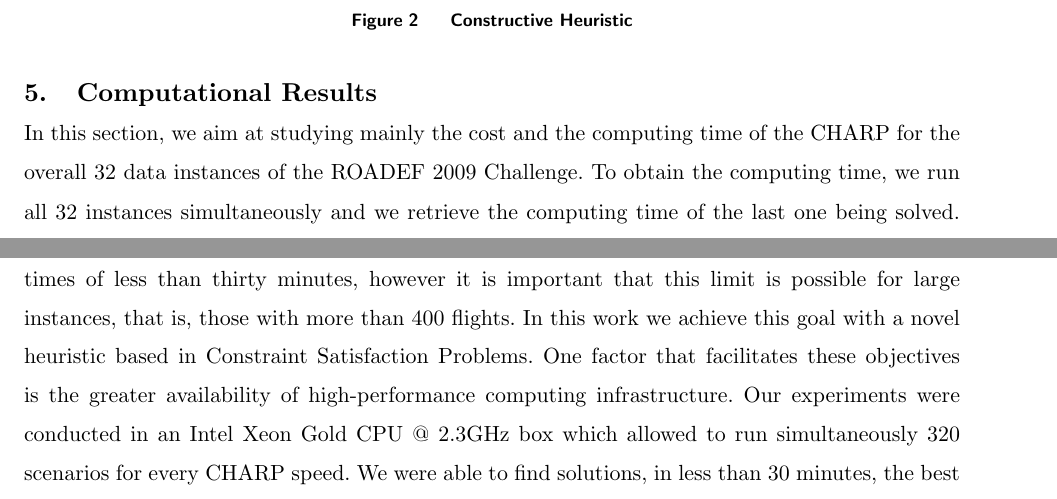
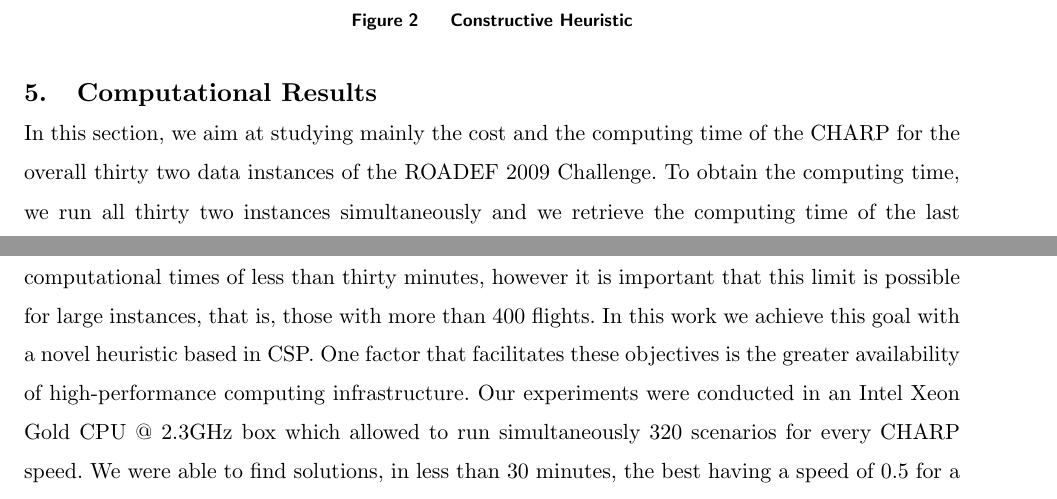
Before and after one commit to franciscolemos/paperCHARP, a LaTeX document (main.tex, which reads compResults.tex): two parts of pages 23 and 27 of 28, joined at a grey line, cut so that both start at the same text. Compiled offline with pdfLaTeX.

Commit message:
Minor corrections

```diff
--- a/compResults.tex
+++ b/compResults.tex
@@ -1,9 +1,6 @@
 \section{Computational Results}\label{sec:compResults}
 
-In this section, we aim at studying mainly the cost and the computing time of the CHARP for the overall 32 data instances of the ROADEF 2009 Challenge. To obtain the computing time, we run all 32 instances simultaneously and we retrieve the computing time of the last one being solved. As for the cost we use the cost checker application provided by the ROADEF 2009 Challenge. To better understand the latter we will also compute the total amount of delay, cancelled flights, new flights and, taxi flights. The remainder of this section consists of, Section \ref{sec:impact} where we will demonstrate the impact of adding new flights and taxi flights. Since the heuristic performs a pincer movement in Section \ref{sec:pincerSpeed} we will determine which is the best speed by changing the decremental and incremental steps.\\
-
-%All the models and algorithms were written in Python language. The scripts were implemented on a computer with 4-core processors running at 2.3  GHz and 16 GB memory.\\
-
+In this section, we aim at studying mainly the cost and the computing time of the CHARP for the overall thirty two data instances of the ROADEF 2009 Challenge. To obtain the computing time, we run all thirty two instances simultaneously and we retrieve the computing time of the last one being solved. As for the cost we use the cost checker application provided by the ROADEF 2009 Challenge. To better understand the latter we will also compute the total amount of delay, cancelled flights, new flights and, taxi flights. The remainder of this section consists of, Section \ref{sec:impact} where we will demonstrate the impact of adding new flights and taxi flights. Since the heuristic performs a pincer movement in Section \ref{sec:pincerSpeed} we will determine which is the best speed by changing the decremental and incremental steps.\\
 
 \subsection{The Impact of New Flights and Taxi Flights}\label{sec:impact}
 To study the impact of new flights we define the base scenario in table \ref{tbl:baseScenario}.
--- a/main.tex
+++ b/main.tex
@@ -380,7 +380,7 @@ The maintenance constraints are hard constraints. For a subset $P_m \subset P$,
 
 ARP is a practical problem that needs to be solved during operations, therefore, the efficiency of the method in terms of computational time is a very important characteristic.
 The CHARP loads the respective data, introduces the disruptions and if necessary allocates times slots for new flights. We then select a sub-rotation starting in infeasible flight and proceed to recover it. The recovery procedure is done using an upper or a lower heuristic depending on the size of the search space. The recovery procedure will afterwards try to reconnect the first part of the rotation with the recovered one and for this purpose, if necessary, create taxi flights. In the impossibility of the latter the algorithm will cancel the flights in the recovered rotation until the continuity constraint be satisfied.The data instance vary in size comprising a number of flights from 608 to  2178, aircraft from 85 to 618 and airport from 35 to 168.
- Most of the works in the literature reach computational times of less than thirty minutes, however it is important that this limit is possible for large instances, that is, those with more than 400 flights. In this work we achieve this goal with a novel heuristic based in Constraint Satisfaction Problems. One factor that facilitates these objectives is the greater availability of high-performance computing infrastructure. Our experiments were conducted in an Intel Xeon Gold CPU @ 2.3GHz box which allowed to run simultaneously 320 scenarios for every CHARP speed.
+ Most of the works in the literature reach computational times of less than thirty minutes, however it is important that this limit is possible for large instances, that is, those with more than 400 flights. In this work we achieve this goal with a novel heuristic based in CSP. One factor that facilitates these objectives is the greater availability of high-performance computing infrastructure. Our experiments were conducted in an Intel Xeon Gold CPU @ 2.3GHz box which allowed to run simultaneously 320 scenarios for every CHARP speed.
 We were able to find solutions, in less than 30 minutes, the best having a speed of 0.5 for a time window of 900 minutes.
 
 
```
Also changed, not shown: algorithms.tex (+1 -1 lines), main.pdf, 1 other file.
